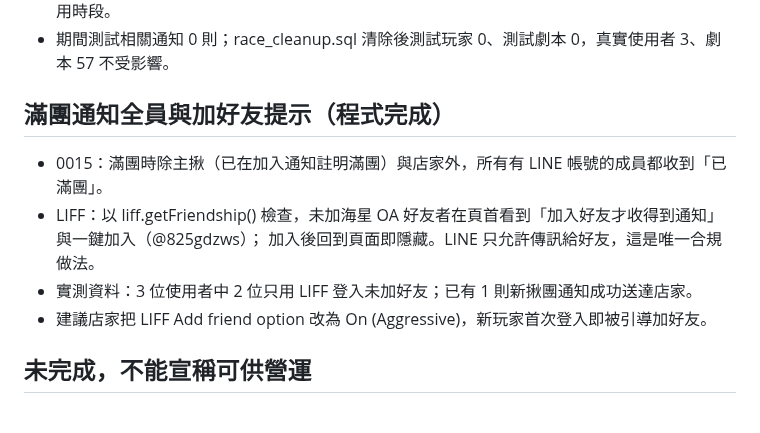
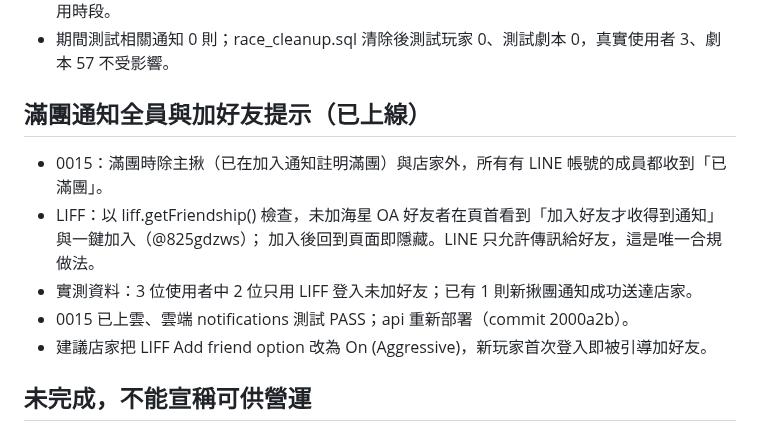
Before and after one commit to cj2vum4/starfish-booking-system, a Markdown page: docs/PROGRESS.md, the part around the change. GitHub-like rendering.

Commit message:
Record full-group notice deployment
Co-Authored-By: Claude Opus 5.5 <noreply@anthropic.com>

```diff
--- a/docs/PROGRESS.md
+++ b/docs/PROGRESS.md
@@ -197,12 +197,13 @@
 - 19 個請求同時開同一時段（2027-03-06 10:00）：成功 1、SLOT_UNAVAILABLE 18；只有 1 個佔用時段。
 - 期間測試相關通知 0 則；race_cleanup.sql 清除後測試玩家 0、測試劇本 0，真實使用者 3、劇本 57 不受影響。
 
-## 滿團通知全員與加好友提示（程式完成）
+## 滿團通知全員與加好友提示（已上線）
 
 - 0015：滿團時除主揪（已在加入通知註明滿團）與店家外，所有有 LINE 帳號的成員都收到「已滿團」。
 - LIFF：以 liff.getFriendship() 檢查，未加海星 OA 好友者在頁首看到「加入好友才收得到通知」與一鍵加入（@825gdzws）；
   加入後回到頁面即隱藏。LINE 只允許傳訊給好友，這是唯一合規做法。
 - 實測資料：3 位使用者中 2 位只用 LIFF 登入未加好友；已有 1 則新揪團通知成功送達店家。
+- 0015 已上雲、雲端 notifications 測試 PASS；api 重新部署（commit 2000a2b）。
 - 建議店家把 LIFF Add friend option 改為 On (Aggressive)，新玩家首次登入即被引導加好友。
 
 ## 未完成，不能宣稱可供營運
```
